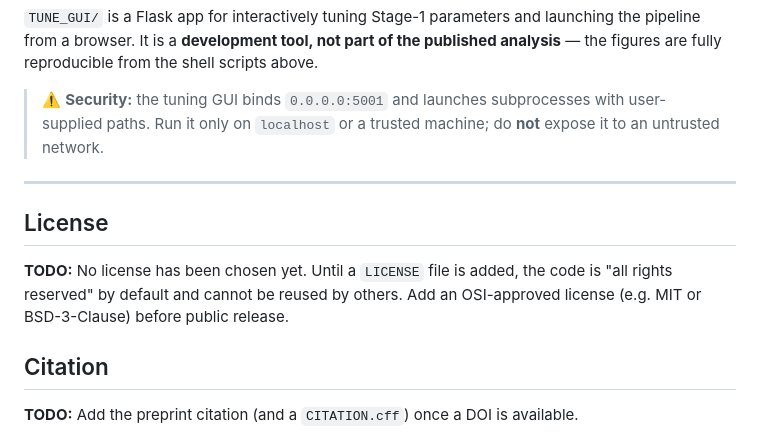
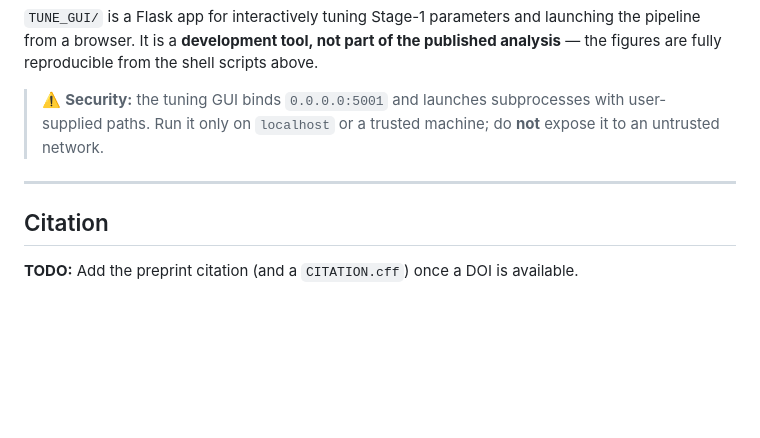
Before and after one commit to douglashazel/closed-loop-cell-imaging, a Markdown page: README.md, the part around the change. GitHub-like rendering; blank space fills up the shorter version.

Commit message:
Remove license section from README
Removed license section and noted that no license has been chosen yet.

```diff
--- a/README.md
+++ b/README.md
@@ -256,12 +256,6 @@ scripts above.
 
 ---
 
-## License
-
-**TODO:** No license has been chosen yet. Until a `LICENSE` file is added, the
-code is "all rights reserved" by default and cannot be reused by others. Add an
-OSI-approved license (e.g. MIT or BSD-3-Clause) before public release.
-
 ## Citation
 
 **TODO:** Add the preprint citation (and a `CITATION.cff`) once a DOI is
```
